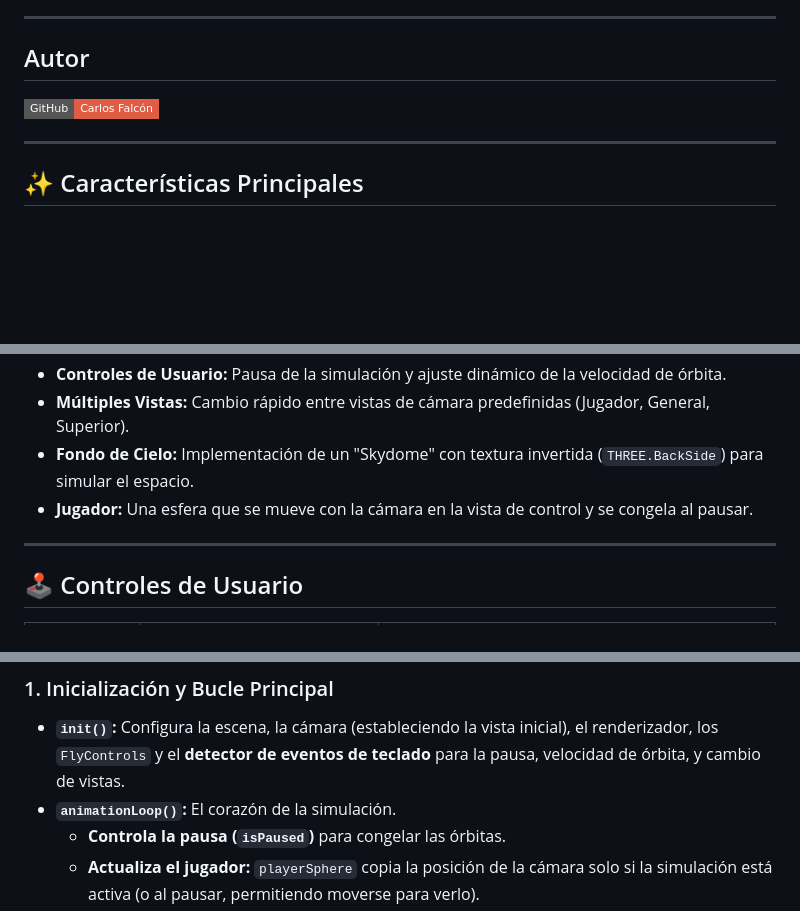
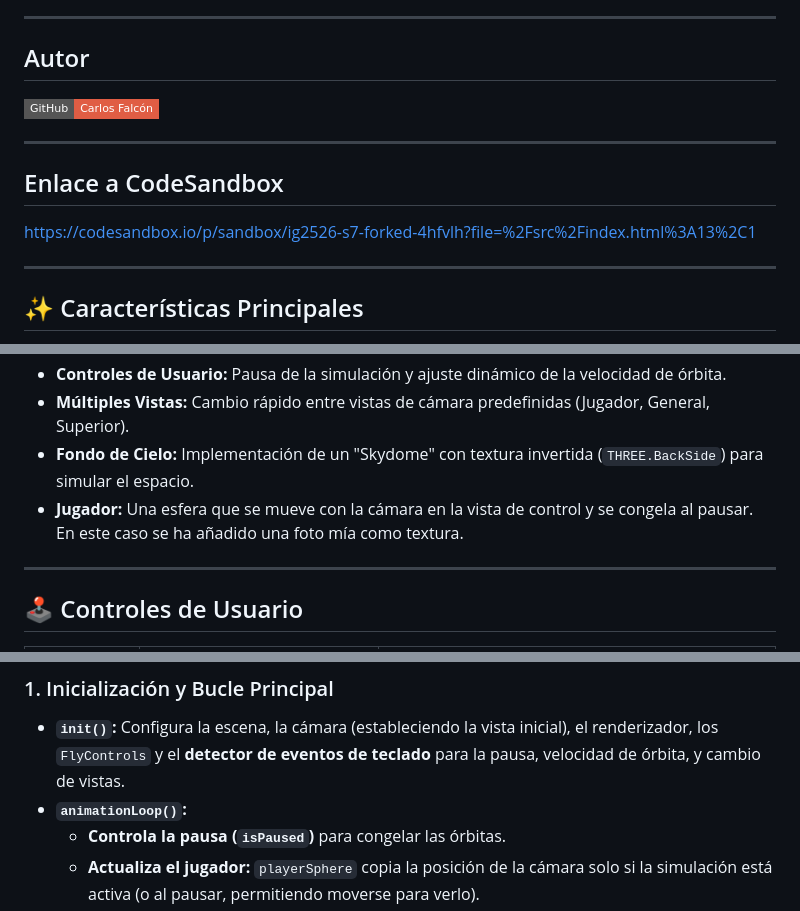
Before and after one commit to carlosfc02/IG_S7, a Markdown page: README.md, 3 parts joined by grey strips. Rendered like a GitHub page; badges without logos; blank space fills up the shorter version.

```diff
--- a/README.md
+++ b/README.md
@@ -9,6 +9,11 @@ Este proyecto es una simulación interactiva del sistema solar desarrollada con
 
 ---
 
+## Enlace a CodeSandbox
+https://codesandbox.io/p/sandbox/ig2526-s7-forked-4hfvlh?file=%2Fsrc%2Findex.html%3A13%2C1
+
+---
+
 ## ✨ Características Principales
 
 * **Renderizado 3D:** Uso de `THREE.WebGLRenderer` para dibujar la escena.
@@ -17,7 +22,7 @@ Este proyecto es una simulación interactiva del sistema solar desarrollada con
 * **Controles de Usuario:** Pausa de la simulación y ajuste dinámico de la velocidad de órbita.
 * **Múltiples Vistas:** Cambio rápido entre vistas de cámara predefinidas (Jugador, General, Superior).
 * **Fondo de Cielo:** Implementación de un "Skydome" con textura invertida (`THREE.BackSide`) para simular el espacio.
-* **Jugador:** Una esfera que se mueve con la cámara en la vista de control y se congela al pausar.
+* **Jugador:** Una esfera que se mueve con la cámara en la vista de control y se congela al pausar. En este caso se ha añadido una foto mía como textura.
 
 ---
 
@@ -53,7 +58,7 @@ El código se organiza en las siguientes partes funcionales:
 ### 1. Inicialización y Bucle Principal
 
 * **`init()`:** Configura la escena, la cámara (estableciendo la vista inicial), el renderizador, los `FlyControls` y el **detector de eventos de teclado** para la pausa, velocidad de órbita, y cambio de vistas.
-* **`animationLoop()`:** El corazón de la simulación.
+* **`animationLoop()`:**
     * **Controla la pausa (`isPaused`)** para congelar las órbitas.
     * **Actualiza el jugador:** `playerSphere` copia la posición de la cámara solo si la simulación está activa (o al pausar, permitiendo moverse para verlo).
     * **Actualiza `flyControls.update(1 * secs)`:** Se ejecuta **siempre** para que la cámara pueda moverse libremente en la vista de jugador, incluso si la simulación está en pausa.
```
